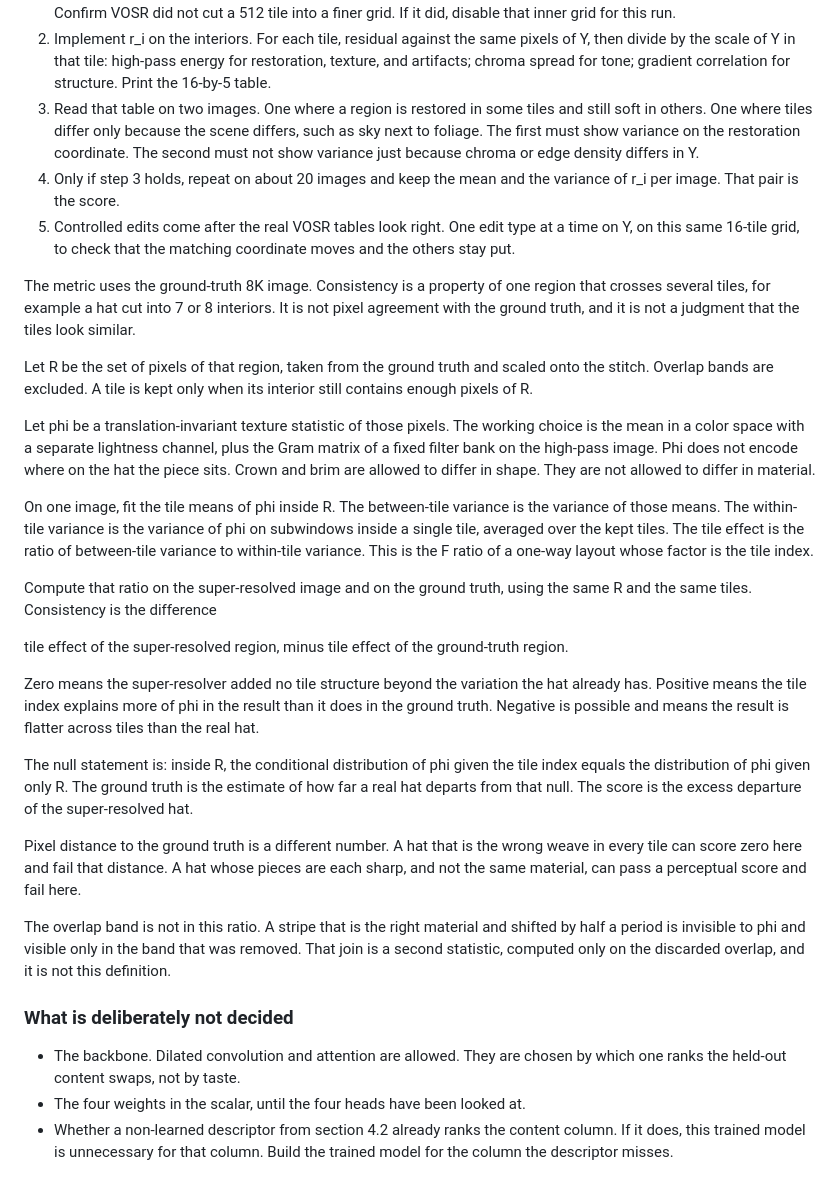
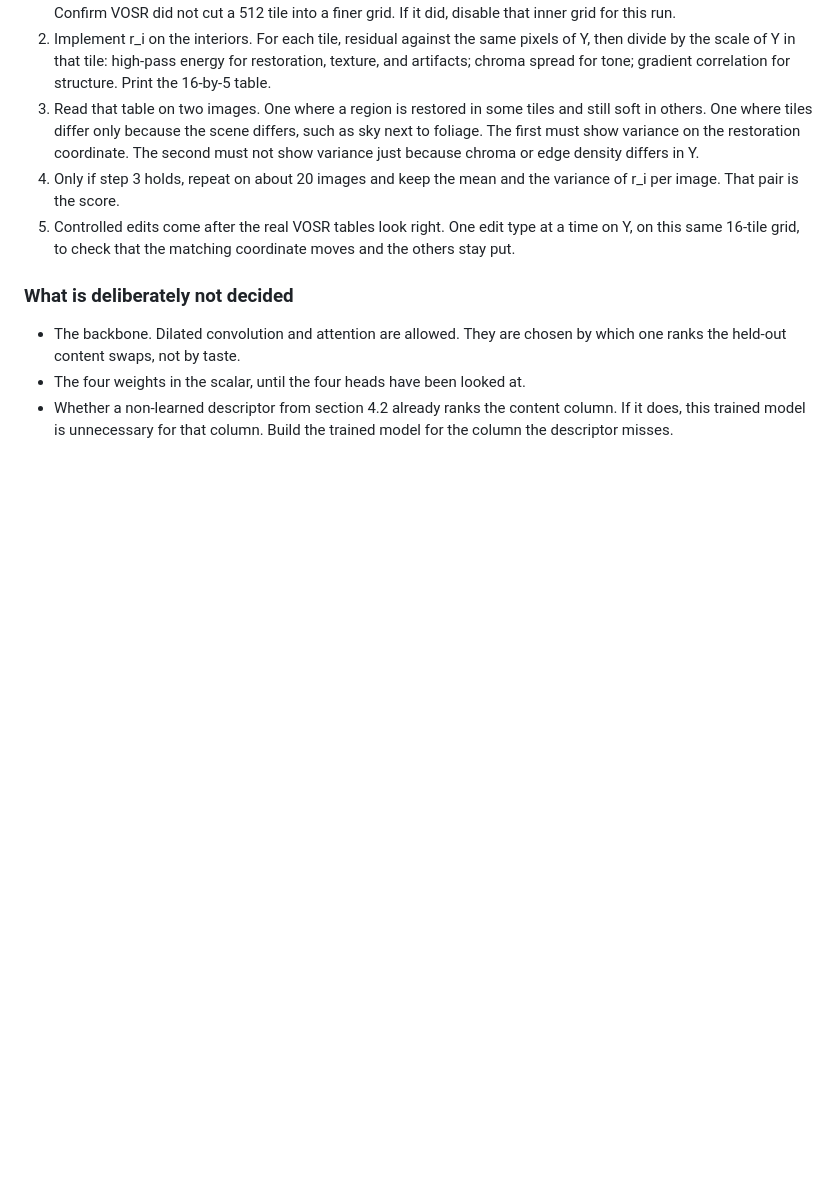
Before and after one commit to sudo-madhav/tiling, a Markdown page: plan/sr_decision.md, the part around the change. Rendered like a GitHub page; blank space fills up the shorter version.

```diff
--- a/plan/sr_decision.md
+++ b/plan/sr_decision.md
@@ -352,54 +352,6 @@ Do these in order. Do not train a scorer and do not change VOSR.
    type at a time on Y, on this same 16-tile grid, to check that the matching
    coordinate moves and the others stay put.
 
-
-The metric uses the ground-truth 8K image. Consistency is a property of one
-region that crosses several tiles, for example a hat cut into 7 or 8
-interiors. It is not pixel agreement with the ground truth, and it is not
-a judgment that the tiles look similar.
-
-Let R be the set of pixels of that region, taken from the ground truth and
-scaled onto the stitch. Overlap bands are excluded. A tile is kept only
-when its interior still contains enough pixels of R.
-
-Let phi be a translation-invariant texture statistic of those pixels. The
-working choice is the mean in a color space with a separate lightness
-channel, plus the Gram matrix of a fixed filter bank on the high-pass
-image. Phi does not encode where on the hat the piece sits. Crown and brim
-are allowed to differ in shape. They are not allowed to differ in material.
-
-On one image, fit the tile means of phi inside R. The between-tile variance
-is the variance of those means. The within-tile variance is the variance of
-phi on subwindows inside a single tile, averaged over the kept tiles. The
-tile effect is the ratio of between-tile variance to within-tile variance.
-This is the F ratio of a one-way layout whose factor is the tile index.
-
-Compute that ratio on the super-resolved image and on the ground truth,
-using the same R and the same tiles. Consistency is the difference
-
-tile effect of the super-resolved region, minus tile effect of the
-ground-truth region.
-
-Zero means the super-resolver added no tile structure beyond the variation
-the hat already has. Positive means the tile index explains more of phi
-in the result than it does in the ground truth. Negative is possible and
-means the result is flatter across tiles than the real hat.
-
-The null statement is: inside R, the conditional distribution of phi given
-the tile index equals the distribution of phi given only R. The ground
-truth is the estimate of how far a real hat departs from that null. The
-score is the excess departure of the super-resolved hat.
-
-Pixel distance to the ground truth is a different number. A hat that is the
-wrong weave in every tile can score zero here and fail that distance. A hat
-whose pieces are each sharp, and not the same material, can pass a
-perceptual score and fail here.
-
-The overlap band is not in this ratio. A stripe that is the right material
-and shifted by half a period is invisible to phi and visible only in the
-band that was removed. That join is a second statistic, computed only on
-the discarded overlap, and it is not this definition.
-
 ### What is deliberately not decided
 
 - The backbone. Dilated convolution and attention are allowed. They are
```
Also changed, not shown: plan/sr_handoff.md (added, +237 -0 lines).
